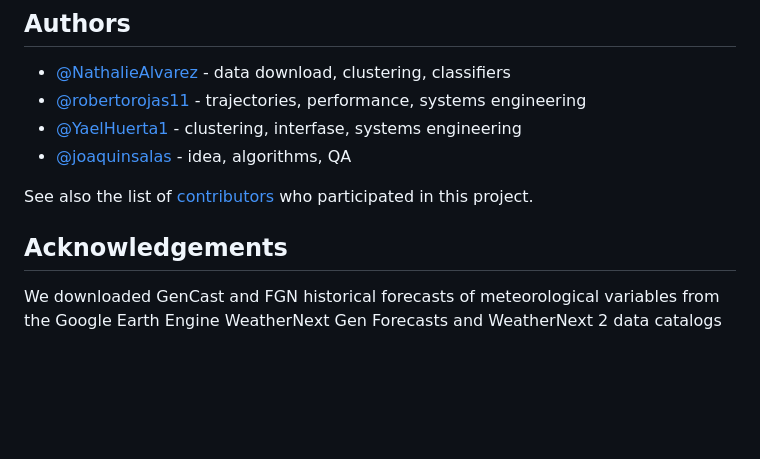
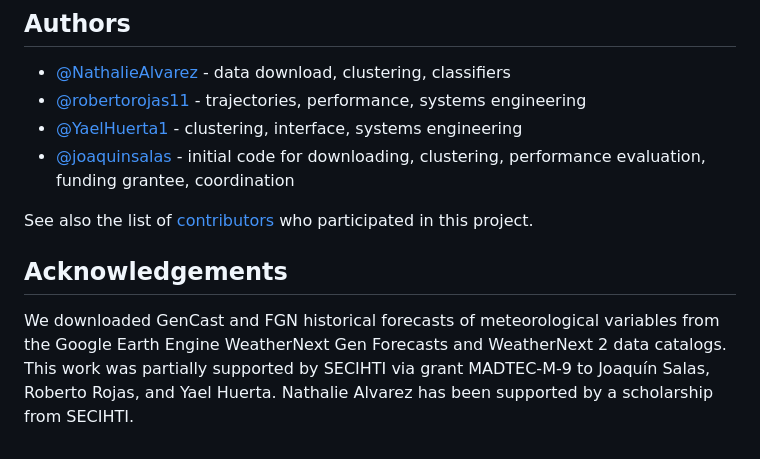
Before and after one commit to joaquinsalas/hurakan, a Markdown page: readme.md, the part around the change. Rendered like a GitHub page; blank space fills up the shorter version.

Commit message:
Revise authors and acknowledgements sections
Updated author contributions and acknowledgements in the README.

```diff
--- a/readme.md
+++ b/readme.md
@@ -95,10 +95,11 @@ for mobile-friendly interactive maps
 ## Authors <a name = "authors"></a>
 - [@NathalieAlvarez](https://github.com/NathalieAlvarez) - data download, clustering, classifiers
 - [@robertorojas11](https://github.com/robertorojas11) - trajectories, performance, systems engineering
-- [@YaelHuerta1](https://github.com/YaelHuerta1) - clustering, interfase, systems engineering
-- [@joaquinsalas](https://github.com/joaquinsalas) - idea, algorithms, QA
+- [@YaelHuerta1](https://github.com/YaelHuerta1) - clustering, interface, systems engineering
+- [@joaquinsalas](https://github.com/joaquinsalas) - initial code for downloading, clustering, performance evaluation, funding grantee, coordination
 
 See also the list of [contributors](https://github.com/joaquinsalas/graphs/contributors) who participated in this project.
 
 ## Acknowledgements <a name = "acknowledgement"></a>
-We downloaded GenCast and FGN historical forecasts of meteorological variables from the Google Earth Engine WeatherNext Gen Forecasts and WeatherNext 2 data catalogs
+We downloaded GenCast and FGN historical forecasts of meteorological variables from the Google Earth Engine WeatherNext Gen Forecasts and WeatherNext 2 data catalogs.
+This work was partially supported  by SECIHTI via grant MADTEC-M-9 to Joaquín Salas, Roberto Rojas, and Yael Huerta. Nathalie Alvarez has been supported by a scholarship from SECIHTI.
```
